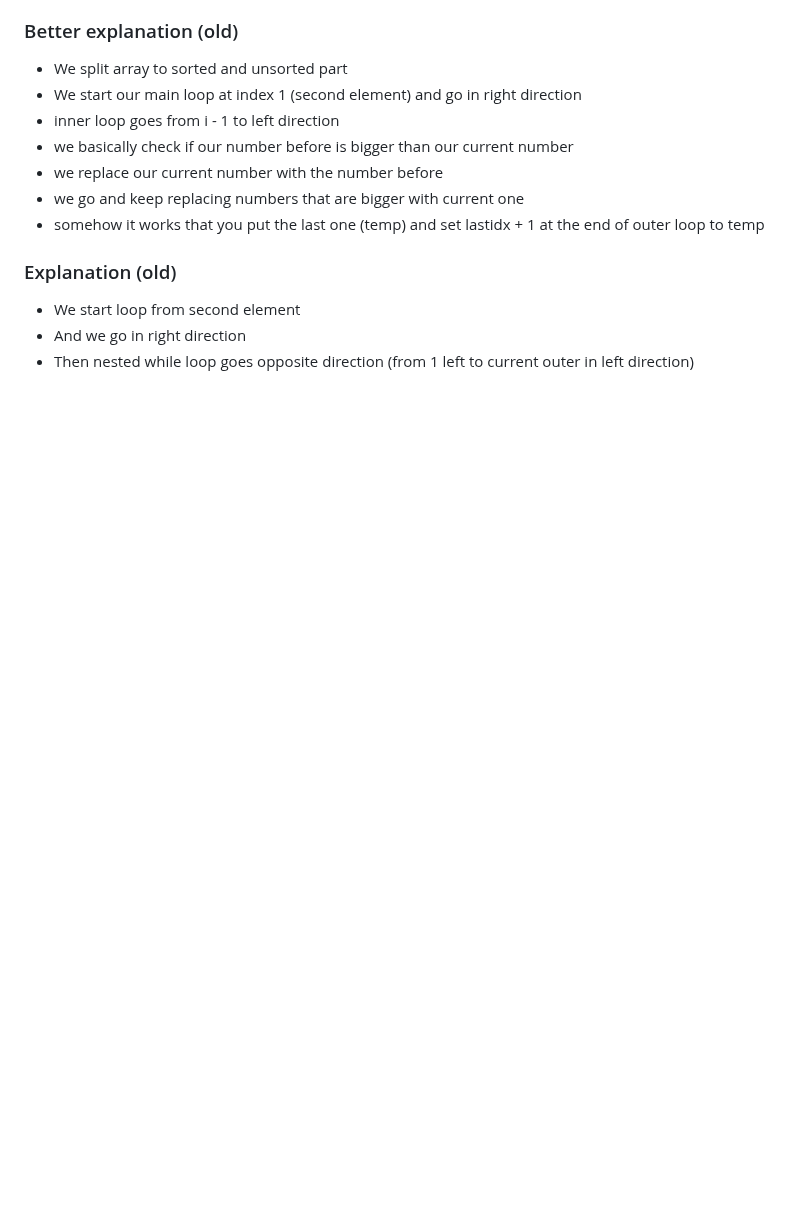
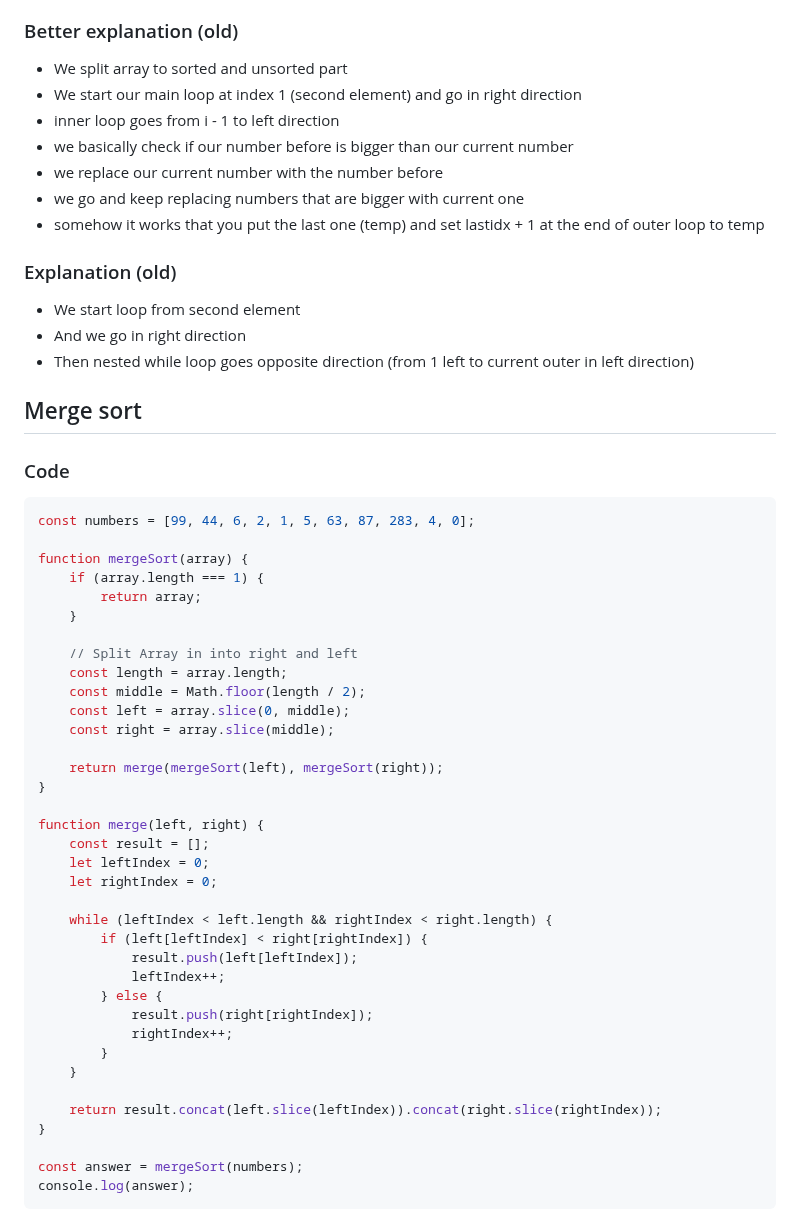
Before and after one commit to Konrad-Jalowy/mycodingnotes, a Markdown page: vanilla-js/algorithms/README.md, the part around the change. Drawn GitHub-style; blank space fills up the shorter version.

````diff
--- a/vanilla-js/algorithms/README.md
+++ b/vanilla-js/algorithms/README.md
@@ -367,3 +367,44 @@ console.log(insertionSort([2,1,9,76,4]))
 - We start loop from second element
 - And we go in right direction
 - Then nested while loop goes opposite direction (from 1 left to current outer in left direction)
+
+## Merge sort
+### Code
+```js
+const numbers = [99, 44, 6, 2, 1, 5, 63, 87, 283, 4, 0];
+
+function mergeSort(array) {
+    if (array.length === 1) {
+        return array;
+    }
+
+    // Split Array in into right and left
+    const length = array.length;
+    const middle = Math.floor(length / 2);
+    const left = array.slice(0, middle);
+    const right = array.slice(middle);
+
+    return merge(mergeSort(left), mergeSort(right));
+}
+
+function merge(left, right) {
+    const result = [];
+    let leftIndex = 0;
+    let rightIndex = 0;
+
+    while (leftIndex < left.length && rightIndex < right.length) {
+        if (left[leftIndex] < right[rightIndex]) {
+            result.push(left[leftIndex]);
+            leftIndex++;
+        } else {
+            result.push(right[rightIndex]);
+            rightIndex++;
+        }
+    }
+
+    return result.concat(left.slice(leftIndex)).concat(right.slice(rightIndex));
+}
+
+const answer = mergeSort(numbers);
+console.log(answer);
+```
````
